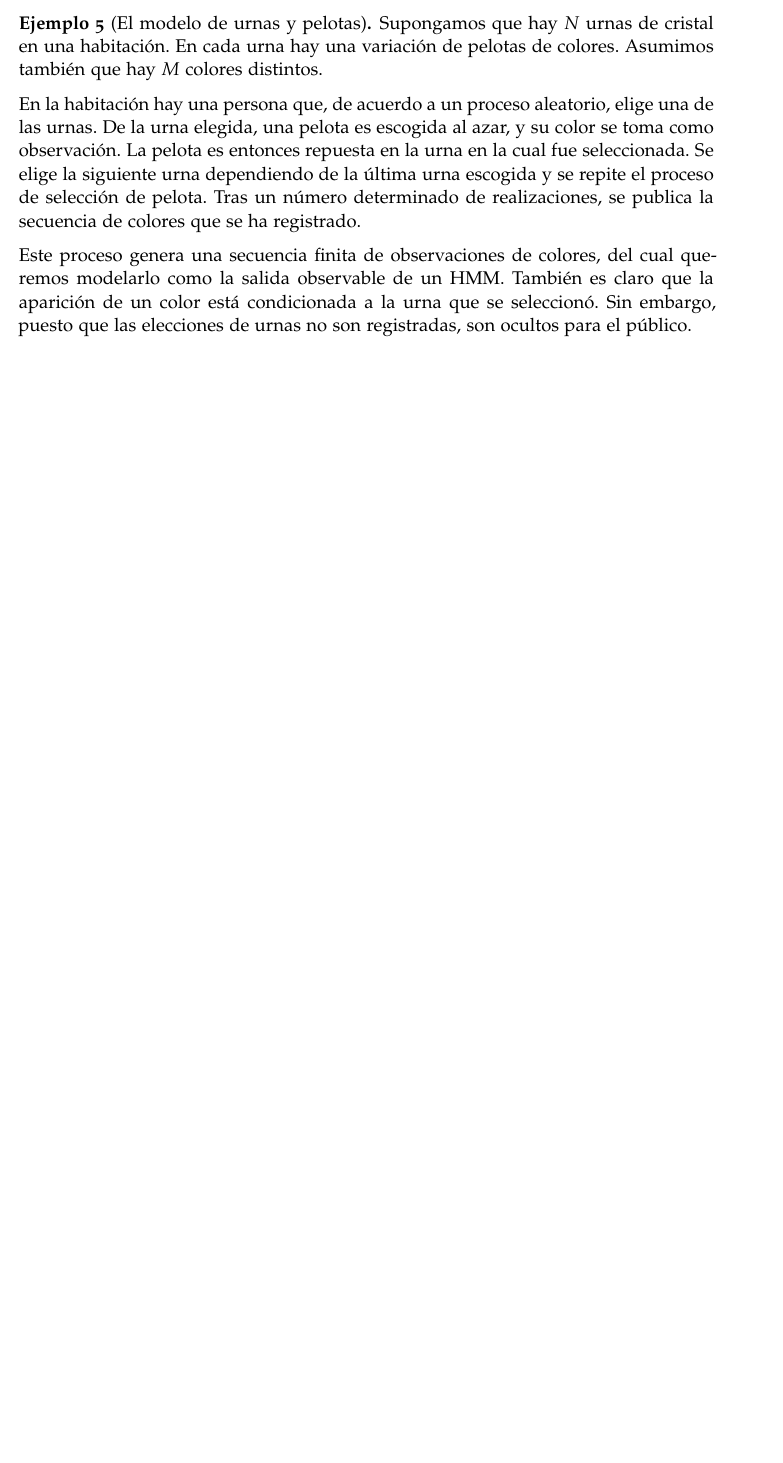
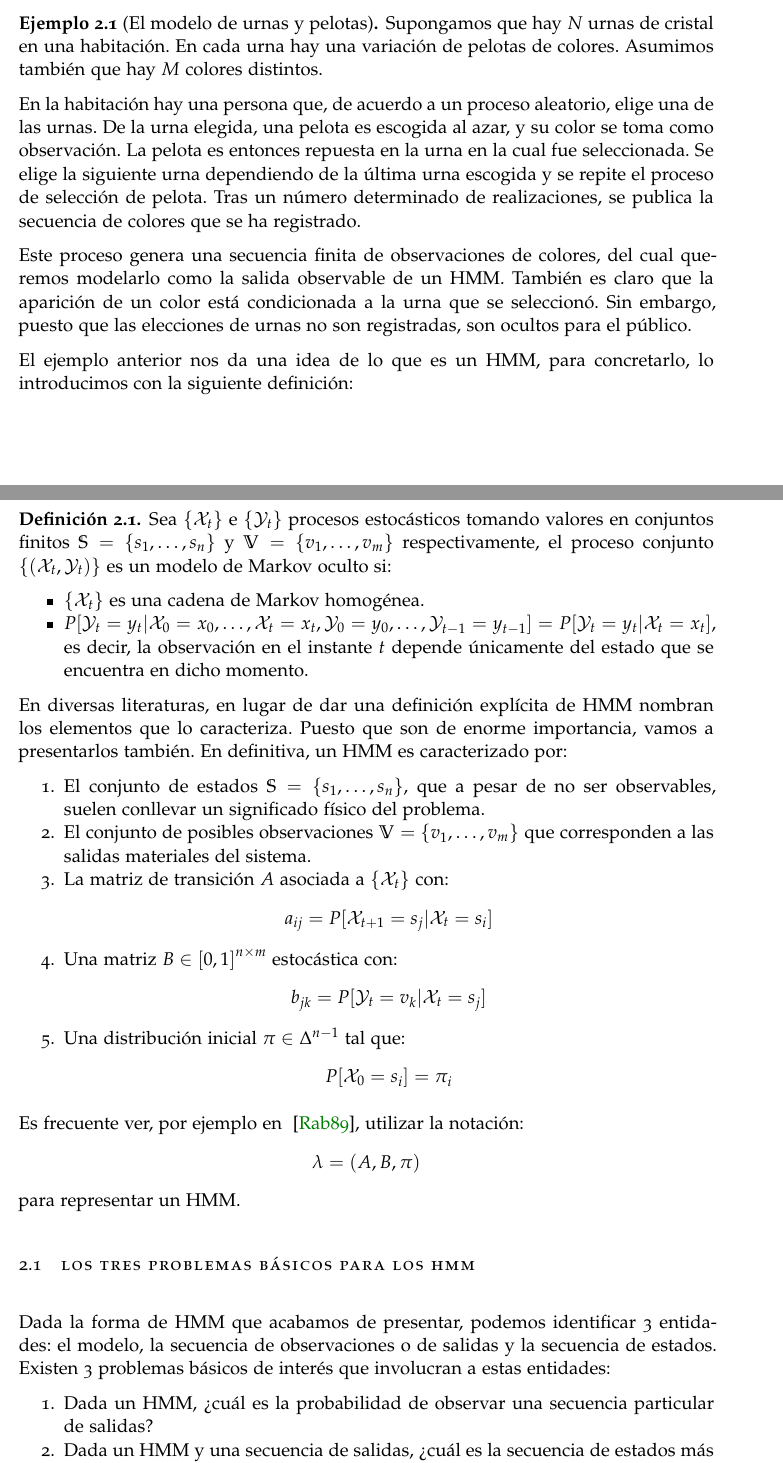
Before and after one commit to vdeq79/TFG, a LaTeX thesis (documentation/main.tex, which reads documentation/chapters/ModelosOcultosDeMarkov.tex, documentation/macros.tex): part of page 25 of 29 before the commit and two parts of pages 25 and 26 of 31 after it, the two joined at a grey line, cut so that both start at the same text, the shorter picture padded with empty space. Compiled offline with pdfLaTeX; a missing font is replaced by an installed copy or a similar font.

Commit message:
C2 inicializa la seccion de 3 problemas de HMM

```diff
--- a/documentation/chapters/ModelosOcultosDeMarkov.tex
+++ b/documentation/chapters/ModelosOcultosDeMarkov.tex
@@ -12,3 +12,38 @@ En la habitación hay una persona que, de acuerdo a un proceso aleatorio, elige
 Este proceso genera una secuencia finita de observaciones de colores, del cual queremos modelarlo como la salida observable de un HMM. También es claro que la aparición de un color está condicionada a la urna que se seleccionó. Sin embargo, puesto que las elecciones de urnas no son registradas, son ocultos para el público.
 
 \end{exampleth}
+
+El ejemplo anterior nos da una idea de lo que es un HMM, para concretarlo, lo introducimos con la siguiente definición:
+\begin{definition}
+    Sea $\{\mathcal{X}_t\}$ e $\{\mathcal{Y}_t\}$ procesos estocásticos tomando valores en conjuntos finitos $\mathbb{S}=\{s_1,\dots ,s_n\}$ y $\mathbb{V}=\{v_1,\dots ,v_m\}$ respectivamente, el proceso conjunto $\{\left(\mathcal{X}_t,\mathcal{Y}_t\right)\}$ es un modelo de Markov oculto si:
+    \begin{itemize}
+        \item $\{\mathcal{X}_t\}$ es una cadena de Markov homogénea.
+        \item $P[\mathcal{Y}_t=y_t|\mathcal{X}_0=x_0,\dots,\mathcal{X}_t=x_t,\mathcal{Y}_0=y_0,\dots,\mathcal{Y}_{t-1}=y_{t-1}]=P[\mathcal{Y}_t=y_t|\mathcal{X}_t=x_t]$, es decir, la observación en el instante $t$ depende únicamente del estado que se encuentra en dicho momento.
+    \end{itemize}
+
+\end{definition}
+
+En diversas literaturas, en lugar de dar una definición explícita de HMM nombran los elementos que lo caracteriza. Puesto que son de enorme importancia, vamos a presentarlos también. En definitiva, un HMM es caracterizado por:
+\begin{enumerate}
+    \item El conjunto de estados $\mathbb{S}=\{s_1,\dots ,s_n\}$, que a pesar de no ser observables, suelen conllevar un significado físico del problema.
+    \item El conjunto de posibles observaciones $\mathbb{V}=\{v_1,\dots ,v_m\}$ que corresponden a las salidas materiales del sistema.
+    \item La matriz de transición $A$ asociada a $\{\mathcal{X}_t\}$ con:
+    \[a_{ij} = P[\mathcal{X}_{t+1}=s_j|\mathcal{X}_t=s_i]\]
+    \item Una matriz $B\in\left[0,1\right]^{n\times m}$ estocástica con:
+    \[b_{jk} = P[\mathcal{Y}_{t}=v_k|\mathcal{X}_t=s_j]\]
+    \item Una distribución inicial $\pi\in\Delta^{n-1}$ tal que:
+    \[P[\mathcal{X}_{0}=s_i]=\pi_i\]
+\end{enumerate}
+
+Es frecuente ver, por ejemplo en ~\cite{Rabiner}, utilizar la notación:
+\[\lambda=\left(A,B,\pi\right)\]
+para representar un HMM.
+
+
+\begin{section}{Los tres problemas básicos para los HMM}
+
+Dada la forma de HMM que acabamos de presentar, podemos identificar 3 entidades: el modelo, la secuencia de observaciones o de salidas y la secuencia de estados. Existen 3 problemas básicos de interés que involucran a estas entidades:
+\begin{enumerate}
+    \item Dada un HMM, ¿cuál es la probabilidad de observar una secuencia particular de salidas?
+    \item Dada un HMM y una secuencia de salidas, ¿cuál es la secuencia de estados más probable para generar dichas salidas?
+    \item Dada una secuencia de salidas y conociendo el espacio de estados, ¿cuál es el HMM que maximice la probabilidad de que se observe dichas salidas?
--- a/documentation/macros.tex
+++ b/documentation/macros.tex
@@ -23,7 +23,7 @@
 \newtheorem{corollary}[definition]{Corolario}
 \newtheorem{lemma}[definition]{Lema}
 \newtheorem{remark}{Comentario}
-\newtheorem{exampleth}{Ejemplo}
+\newtheorem{exampleth}{Ejemplo}[chapter]
 \setcounter{MaxMatrixCols}{20}
 \newcounter{CadeanasMarkov}
 \setcounter{CadeanasMarkov}{1}
```
Also changed, not shown: documentation/chapters/CadenasDeMarkov.tex (+13 -12 lines), documentation/research.bib (+7 -0 lines), documentation/main.pdf, documentation/chapters/ModelosOcultosDeMarkov.tex (22 more changed lines).
